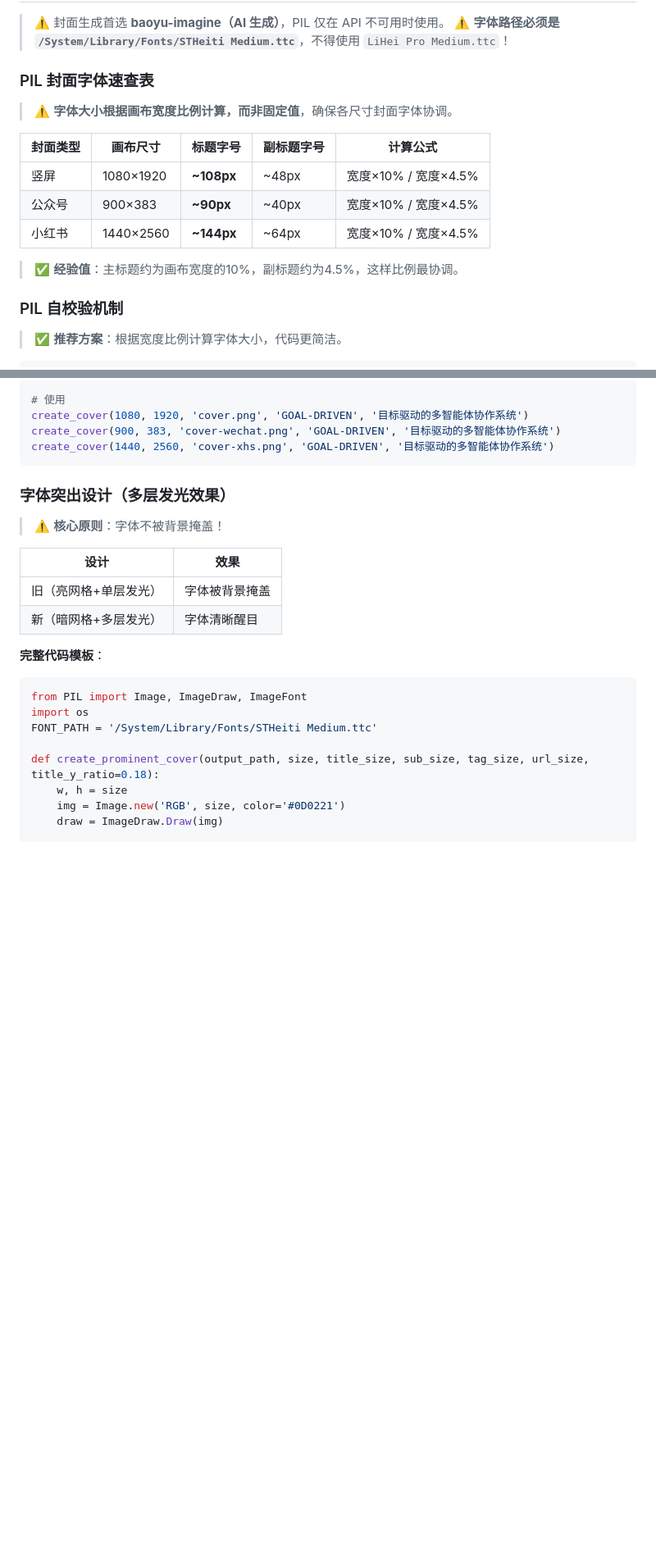
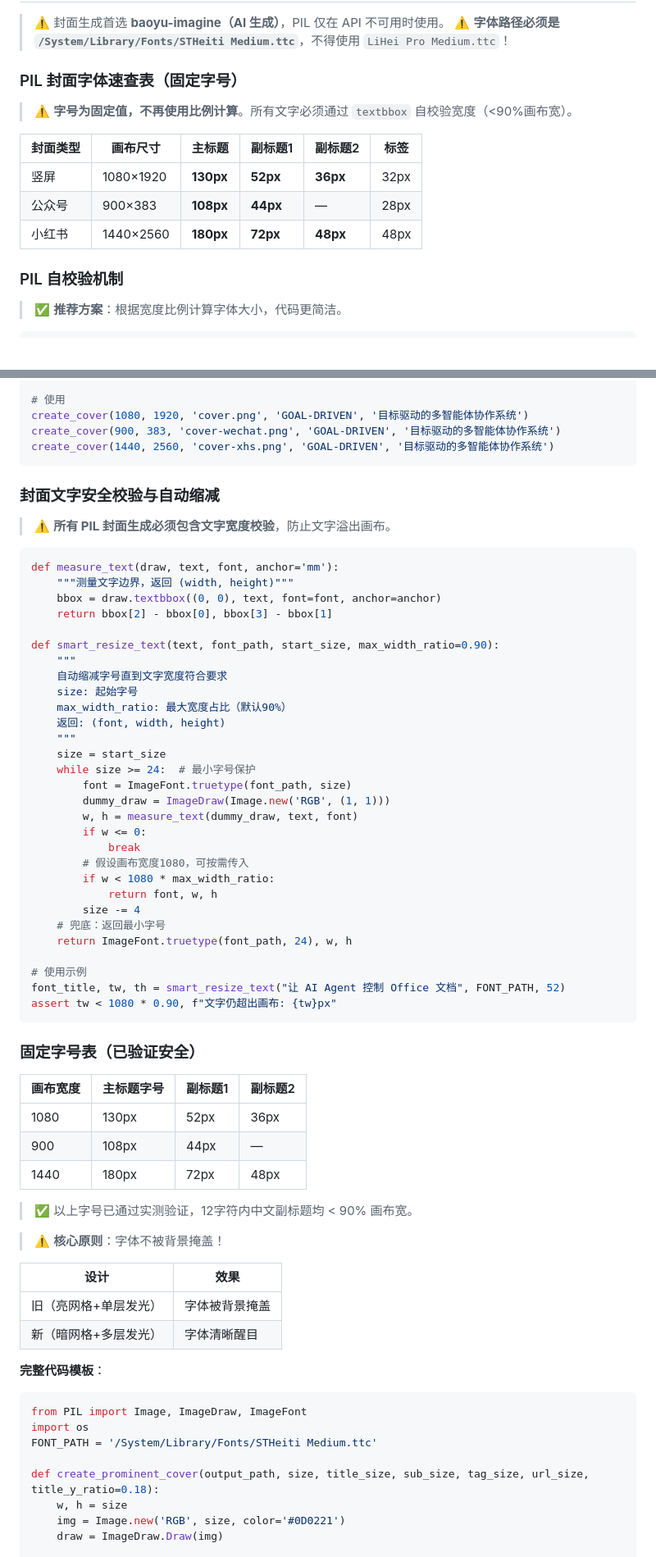
Before and after one commit to zsy619/video-creator-skill, a Markdown page: rules/FONTS.md, 2 parts joined by grey strips. Shown at 82% size. GitHub-like rendering; blank space fills up the shorter version.

````diff
--- a/rules/FONTS.md
+++ b/rules/FONTS.md
@@ -12,17 +12,15 @@
 > ⚠️ 封面生成首选 **baoyu-imagine（AI 生成）**，PIL 仅在 API 不可用时使用。
 > ⚠️ **字体路径必须是 `/System/Library/Fonts/STHeiti Medium.ttc`**，不得使用 `LiHei Pro Medium.ttc`！
 
-### PIL 封面字体速查表
+### PIL 封面字体速查表（固定字号）
 
-> ⚠️ **字体大小根据画布宽度比例计算，而非固定值**，确保各尺寸封面字体协调。
+> ⚠️ **字号为固定值，不再使用比例计算**。所有文字必须通过 `textbbox` 自校验宽度（<90%画布宽）。
 
-| 封面类型 | 画布尺寸 | 标题字号 | 副标题字号 | 计算公式 |
-|---------|---------|-----------|-----------|---------|
-| 竖屏 | 1080×1920 | **~108px** | ~48px | 宽度×10% / 宽度×4.5% |
-| 公众号 | 900×383 | **~90px** | ~40px | 宽度×10% / 宽度×4.5% |
-| 小红书 | 1440×2560 | **~144px** | ~64px | 宽度×10% / 宽度×4.5% |
-
-> ✅ **经验值**：主标题约为画布宽度的10%，副标题约为4.5%，这样比例最协调。
+| 封面类型 | 画布尺寸 | 主标题 | 副标题1 | 副标题2 | 标签 |
+|---------|---------|--------|--------|--------|------|
+| 竖屏 | 1080×1920 | **130px** | **52px** | **36px** | 32px |
+| 公众号 | 900×383 | **108px** | **44px** | — | 28px |
+| 小红书 | 1440×2560 | **180px** | **72px** | **48px** | 48px |
 
 ### PIL 自校验机制
 
@@ -67,7 +65,51 @@ create_cover(900, 383, 'cover-wechat.png', 'GOAL-DRIVEN', '目标驱动的多智
 create_cover(1440, 2560, 'cover-xhs.png', 'GOAL-DRIVEN', '目标驱动的多智能体协作系统')
 ```
 
-### 字体突出设计（多层发光效果）
+### 封面文字安全校验与自动缩减
+
+> ⚠️ **所有 PIL 封面生成必须包含文字宽度校验**，防止文字溢出画布。
+
+```python
+def measure_text(draw, text, font, anchor='mm'):
+    """测量文字边界，返回 (width, height)"""
+    bbox = draw.textbbox((0, 0), text, font=font, anchor=anchor)
+    return bbox[2] - bbox[0], bbox[3] - bbox[1]
+
+def smart_resize_text(text, font_path, start_size, max_width_ratio=0.90):
+    """
+    自动缩减字号直到文字宽度符合要求
+    size: 起始字号
+    max_width_ratio: 最大宽度占比（默认90%）
+    返回: (font, width, height)
+    """
+    size = start_size
+    while size >= 24:  # 最小字号保护
+        font = ImageFont.truetype(font_path, size)
+        dummy_draw = ImageDraw(Image.new('RGB', (1, 1)))
+        w, h = measure_text(dummy_draw, text, font)
+        if w <= 0:
+            break
+        # 假设画布宽度1080，可按需传入
+        if w < 1080 * max_width_ratio:
+            return font, w, h
+        size -= 4
+    # 兜底：返回最小字号
+    return ImageFont.truetype(font_path, 24), w, h
+
+# 使用示例
+font_title, tw, th = smart_resize_text("让 AI Agent 控制 Office 文档", FONT_PATH, 52)
+assert tw < 1080 * 0.90, f"文字仍超出画布: {tw}px"
+```
+
+### 固定字号表（已验证安全）
+
+| 画布宽度 | 主标题字号 | 副标题1 | 副标题2 |
+|---------|-----------|--------|--------|
+| 1080 | 130px | 52px | 36px |
+| 900 | 108px | 44px | — |
+| 1440 | 180px | 72px | 48px |
+
+> ✅ 以上字号已通过实测验证，12字符内中文副标题均 < 90% 画布宽。
 
 > ⚠️ **核心原则**：字体不被背景掩盖！
 
````
Also changed, not shown: other parts of rules/FONTS.md (+11 -18 lines), references/cover-generate-2026-05-10.md (added, +44 -0 lines).
